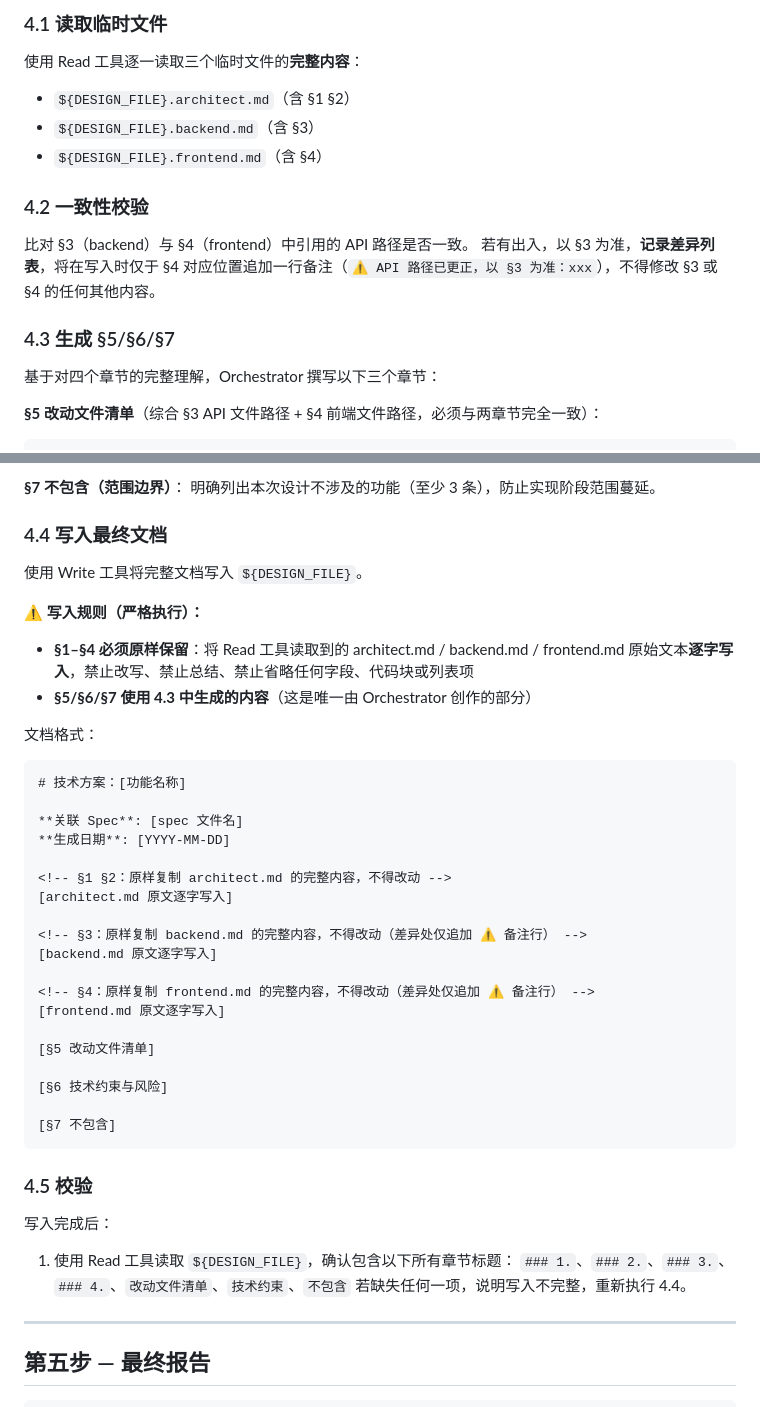
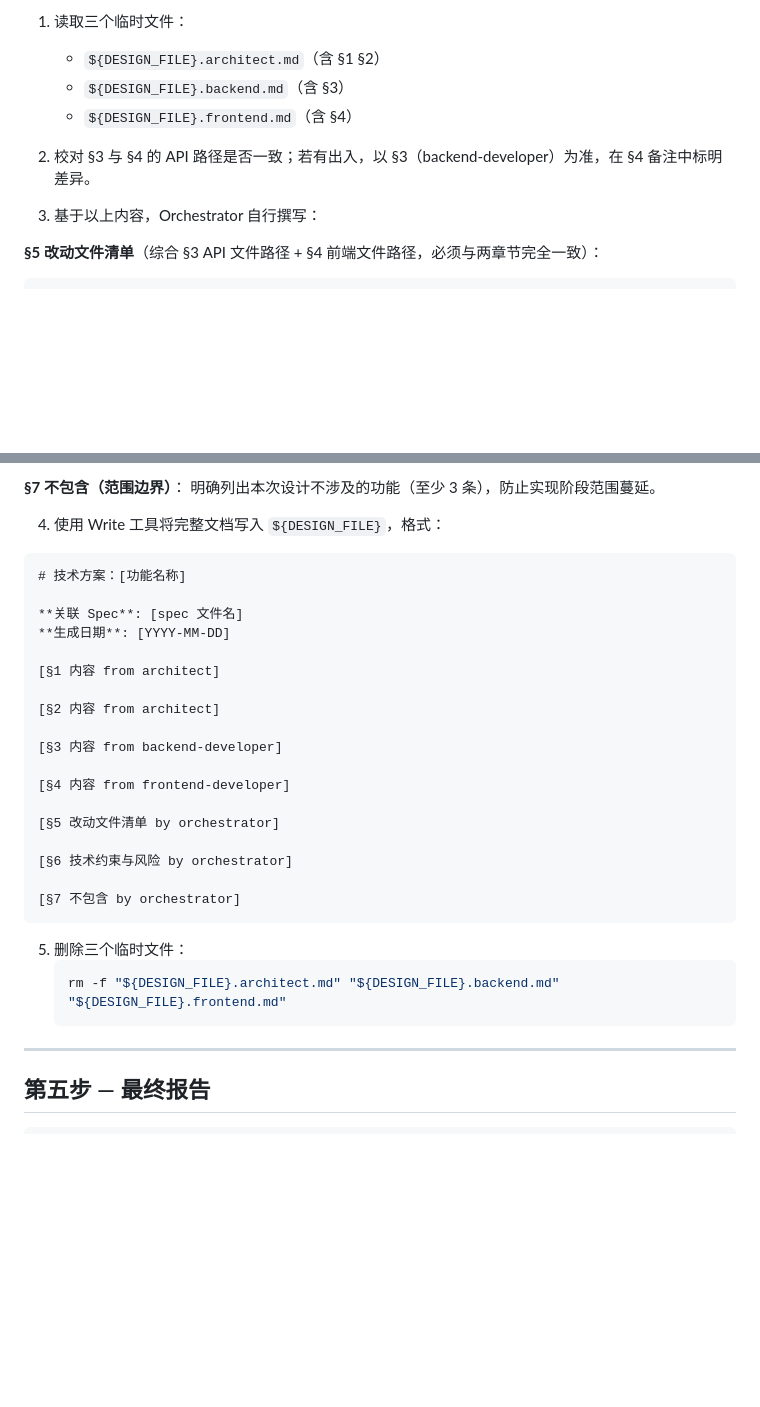
Before and after one commit to robinxin/AIFlomo, a Markdown page: .github/prompts/sdd-design.md, 2 parts joined by grey strips. Drawn GitHub-style; blank space fills up the shorter version.

````diff
--- a/.github/prompts/sdd-design.md
+++ b/.github/prompts/sdd-design.md
@@ -166,19 +212,12 @@ ls "${DESIGN_FILE}.architect.md" 2>/dev/null && echo "Phase1 OK" || echo "Phase1
 
-### 4.1 读取临时文件
+1. 读取三个临时文件：
+   - `${DESIGN_FILE}.architect.md`（含 §1 §2）
+   - `${DESIGN_FILE}.backend.md`（含 §3）
+   - `${DESIGN_FILE}.frontend.md`（含 §4）
 
-使用 Read 工具逐一读取三个临时文件的**完整内容**：
-- `${DESIGN_FILE}.architect.md`（含 §1 §2）
-- `${DESIGN_FILE}.backend.md`（含 §3）
-- `${DESIGN_FILE}.frontend.md`（含 §4）
+2. 校对 §3 与 §4 的 API 路径是否一致；若有出入，以 §3（backend-developer）为准，在 §4 备注中标明差异。
 
-### 4.2 一致性校验
-
-比对 §3（backend）与 §4（frontend）中引用的 API 路径是否一致。
-若有出入，以 §3 为准，**记录差异列表**，将在写入时仅于 §4 对应位置追加一行备注（`⚠️ API 路径已更正，以 §3 为准：xxx`），不得修改 §3 或 §4 的任何其他内容。
-
-### 4.3 生成 §5/§6/§7
-
-基于对四个章节的完整理解，Orchestrator 撰写以下三个章节：
+3. 基于以上内容，Orchestrator 自行撰写：
 
 **§5 改动文件清单**（综合 §3 API 文件路径 + §4 前端文件路径，必须与两章节完全一致）：
 ```
@@ -205,15 +244,7 @@ ls "${DESIGN_FILE}.architect.md" 2>/dev/null && echo "Phase1 OK" || echo "Phase1
 **§7 不包含（范围边界）**：
 明确列出本次设计不涉及的功能（至少 3 条），防止实现阶段范围蔓延。
 
-### 4.4 写入最终文档
-
-使用 Write 工具将完整文档写入 `${DESIGN_FILE}`。
-
-**⚠️ 写入规则（严格执行）：**
-- **§1–§4 必须原样保留**：将 Read 工具读取到的 architect.md / backend.md / frontend.md 原始文本**逐字写入**，禁止改写、禁止总结、禁止省略任何字段、代码块或列表项
-- **§5/§6/§7 使用 4.3 中生成的内容**（这是唯一由 Orchestrator 创作的部分）
-
-文档格式：
+4. 使用 Write 工具将完整文档写入 `${DESIGN_FILE}`，格式：
 
 ```markdown
 # 技术方案：[功能名称]
@@ -221,29 +252,26 @@ ls "${DESIGN_FILE}.architect.md" 2>/dev/null && echo "Phase1 OK" || echo "Phase1
 **关联 Spec**: [spec 文件名]
 **生成日期**: [YYYY-MM-DD]
 
-<!-- §1 §2：原样复制 architect.md 的完整内容，不得改动 -->
-[architect.md 原文逐字写入]
+[§1 内容 from architect]
 
-<!-- §3：原样复制 backend.md 的完整内容，不得改动（差异处仅追加 ⚠️ 备注行） -->
-[backend.md 原文逐字写入]
+[§2 内容 from architect]
 
-<!-- §4：原样复制 frontend.md 的完整内容，不得改动（差异处仅追加 ⚠️ 备注行） -->
-[frontend.md 原文逐字写入]
+[§3 内容 from backend-developer]
 
-[§5 改动文件清单]
+[§4 内容 from frontend-developer]
 
-[§6 技术约束与风险]
+[§5 改动文件清单 by orchestrator]
 
-[§7 不包含]
+[§6 技术约束与风险 by orchestrator]
+
+[§7 不包含 by orchestrator]
 ```
 
-### 4.5 校验
+5. 删除三个临时文件：
+   ```bash
+   rm -f "${DESIGN_FILE}.architect.md" "${DESIGN_FILE}.backend.md" "${DESIGN_FILE}.frontend.md"
+   ```
 
-写入完成后：
-
-1. 使用 Read 工具读取 `${DESIGN_FILE}`，确认包含以下所有章节标题：
-   `### 1.`、`### 2.`、`### 3.`、`### 4.`、`改动文件清单`、`技术约束`、`不包含`
-   若缺失任何一项，说明写入不完整，重新执行 4.4。
 ---
 
 ## 第五步 — 最终报告
````
Also changed, not shown: other parts of .github/prompts/sdd-design.md (+75 -30 lines).
